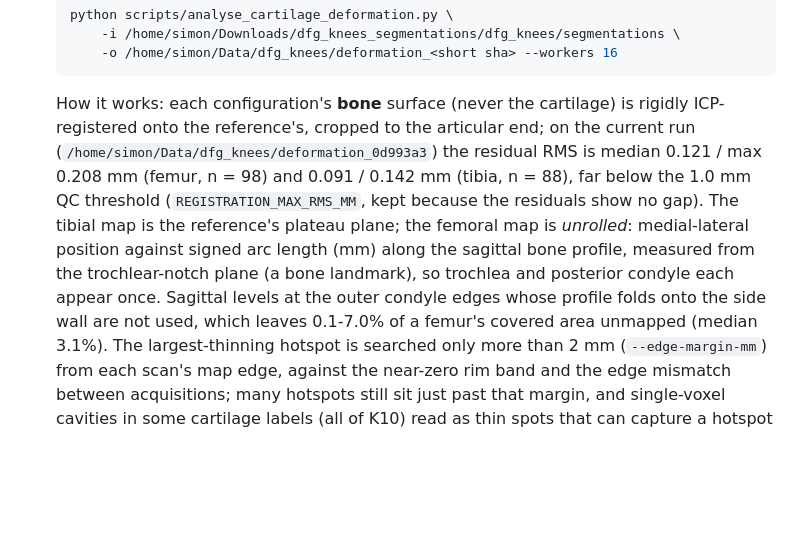
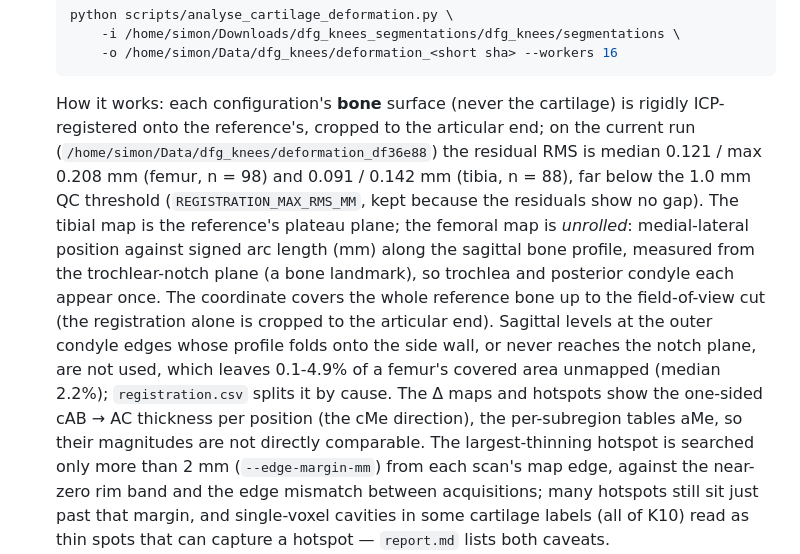
Before and after one commit to swestfechtel/morphometry, a Markdown page: README.md, the part around the change. Drawn GitHub-style; blank space fills up the shorter version.

Commit message:
docs(knee): deformation docs on the df36e88 run (whole-bone unrolling, review fixes)
Quote the df36e88 cohort run: reference unmapped area 2.19% median
(0.13-4.88%) split by cause, dropped fraction, left/right-only hotspot
crowding (116/196 femur, 58/176 tibia), the six femoral hotspots the
whole-bone domain moved; p-value count, subregion-status decoupling, the
one-sided map thickness vs aMe tables, and the gap cap's scope.

Co-Authored-By: Claude Opus 5.5 <noreply@anthropic.com>

```diff
--- a/README.md
+++ b/README.md
@@ -54,16 +54,21 @@ whole-leg CT, plus a FastAPI service and batch-processing scripts.
 
   How it works: each configuration's **bone** surface (never the cartilage) is
   rigidly ICP-registered onto the reference's, cropped to the articular end; on
-  the current run (`/home/simon/Data/dfg_knees/deformation_0d993a3`) the residual
+  the current run (`/home/simon/Data/dfg_knees/deformation_df36e88`) the residual
   RMS is median 0.121 / max 0.208 mm (femur, n = 98) and 0.091 / 0.142 mm (tibia,
   n = 88), far below the 1.0 mm QC threshold (`REGISTRATION_MAX_RMS_MM`, kept
   because the residuals show no gap). The tibial map is the reference's plateau
   plane; the femoral map is *unrolled*: medial-lateral position against signed arc
   length (mm) along the sagittal bone profile, measured from the trochlear-notch
   plane (a bone landmark), so trochlea and posterior condyle each appear once.
-  Sagittal levels at the outer condyle edges whose profile folds onto the side
-  wall are not used, which leaves 0.1-7.0% of a femur's covered area unmapped
-  (median 3.1%). The largest-thinning hotspot is searched only more than 2 mm
+  The coordinate covers the whole reference bone up to the field-of-view cut
+  (the registration alone is cropped to the articular end). Sagittal levels at
+  the outer condyle edges whose profile folds onto the side wall, or never
+  reaches the notch plane, are not used, which leaves 0.1-4.9% of a femur's
+  covered area unmapped (median 2.2%); `registration.csv` splits it by cause. The Δ maps and
+  hotspots show the one-sided cAB → AC thickness per position (the cMe
+  direction), the per-subregion tables aMe, so their magnitudes are not directly
+  comparable. The largest-thinning hotspot is searched only more than 2 mm
   (`--edge-margin-mm`) from each scan's map edge, against the near-zero rim band
   and the edge mismatch between acquisitions; many hotspots still sit just past
   that margin, and single-voxel cavities in some cartilage labels (all of K10)
```
Also changed, not shown: CLAUDE.md (+2 -2 lines).
